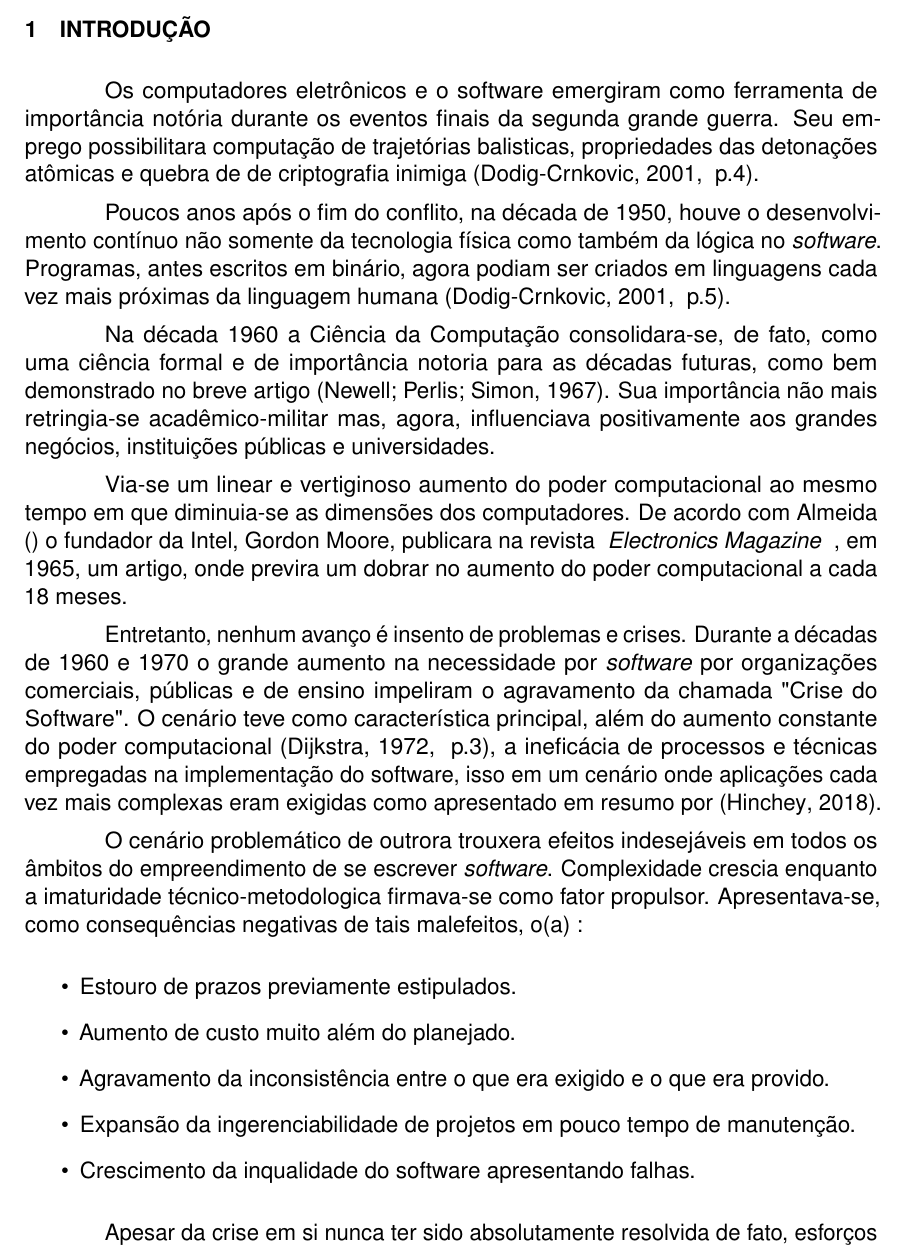
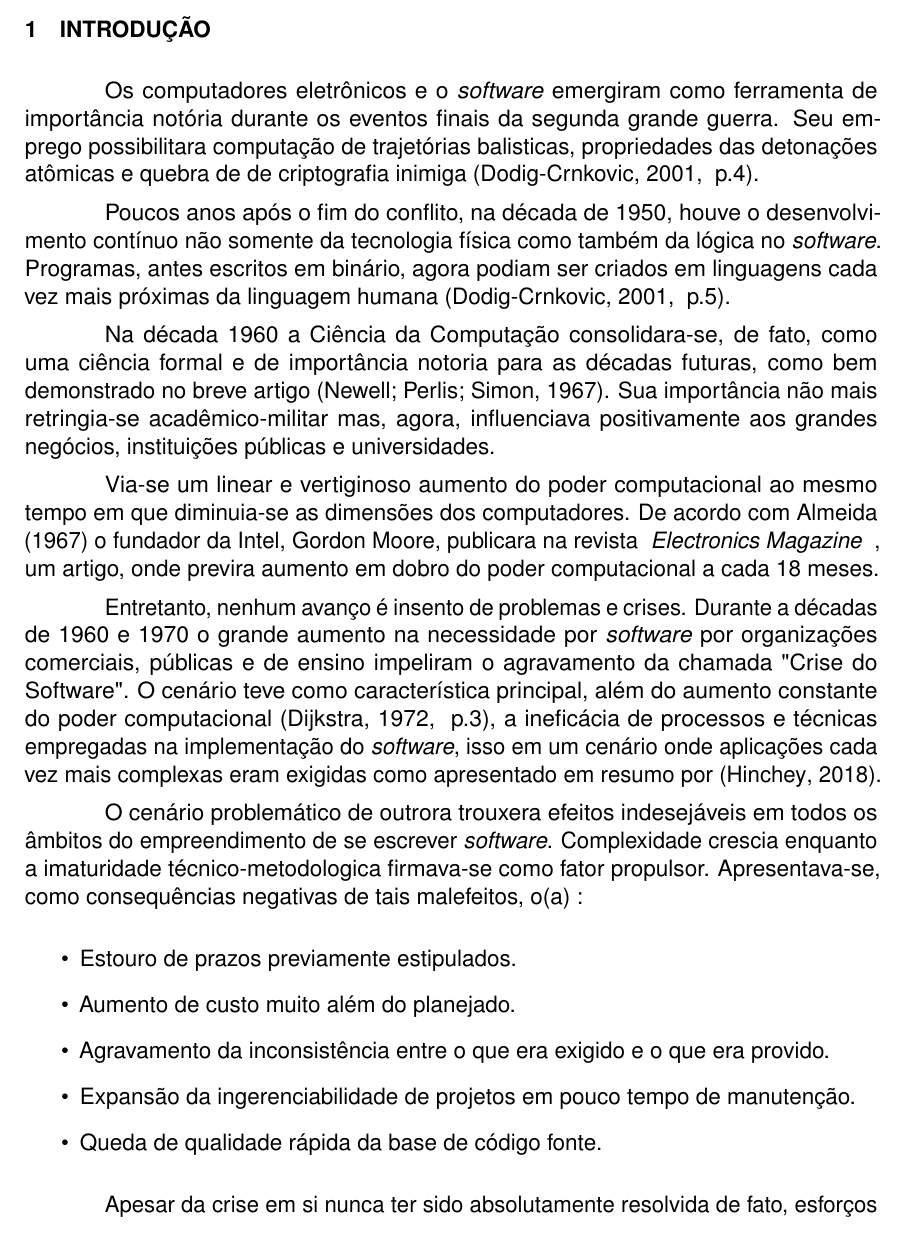
Before and after one commit to LPLA-br/TrabalhoConclusaoCurso, a LaTeX thesis (Principal.tex, which reads textuais/capitulo_1/Introducao.tex): part of page 15 of 25, cut so that both start at the same text. Compiled offline with pdfLaTeX.

Commit message:
Corrige italicizacao de palavras estrangeiras.   Corrige referencia Almeida sem data determinada.   Tenta obter acesso, sem sucesso, a pesquisas sobre   a crise do sofware.

```diff
--- a/textuais/capitulo_1/Introducao.tex
+++ b/textuais/capitulo_1/Introducao.tex
@@ -17,7 +17,7 @@
     % introdução - parágrafos - novo planejamento
 
     % I. Software no início da computação
-    Os computadores eletrônicos e o software emergiram como ferramenta de importância
+    Os computadores eletrônicos e o \textit{software} emergiram como ferramenta de importância
     notória durante os eventos finais da segunda grande guerra. Seu emprego possibilitara
     computação de trajetórias balisticas, propriedades das detonações atômicas e quebra de
     de criptografia inimiga \cite[~p.4]{dodig2001history}.
@@ -35,15 +35,16 @@
     Via-se um linear e vertiginoso aumento do poder computacional ao mesmo tempo em
     que diminuia-se as dimensões dos computadores. De acordo com \citeonline{almeidaevoluccao}
     o fundador da Intel, Gordon Moore, publicara na revista \textit{ Electronics Magazine }
-    , em 1965, um artigo, onde previra um dobrar no aumento do poder computacional a cada 18 meses.
+    , um artigo, onde previra aumento em dobro do poder computacional a cada 18 meses.
 
     % II. Software, complexidade crescente das soluções
-    Entretanto, nenhum avanço é insento de problemas e crises. Durante a décadas de 1960 e 1970 o grande aumento
-    na necessidade por \textit{software} por organizações comerciais, públicas e de ensino
-    impeliram o agravamento da chamada "Crise do Software". O cenário teve como característica
-    principal, além do aumento constante do poder computacional \cite[~p.3]{dijkstra1972humble},
-    a ineficácia de processos e técnicas empregadas na implementação do software, isso em um cenário
-    onde aplicações cada vez mais complexas eram exigidas como apresentado em resumo por
+    Entretanto, nenhum avanço é insento de problemas e crises. Durante a décadas de 1960 e
+    1970 o grande aumento na necessidade por \textit{software} por organizações comerciais,
+    públicas e de ensino impeliram o agravamento da chamada "Crise do Software".
+    O cenário teve como característica principal, além do aumento constante do poder
+    computacional \cite[~p.3]{dijkstra1972humble}, a ineficácia de processos e técnicas
+    empregadas na implementação do \textit{software}, isso em um cenário onde aplicações cada vez
+    mais complexas eram exigidas como apresentado em resumo por
     \cite{softwareCrisis2}.
 
     % TENTAR ACESSAR LOGADO NA EDUROAM DO IFRN PARA PRODUÇÃO DO TEXTO
@@ -61,7 +62,7 @@
       \item{ Aumento de custo muito além do planejado. }
       \item{ Agravamento da inconsistência entre o que era exigido e o que era provido. }
       \item{ Expansão da ingerenciabilidade de projetos em pouco tempo de manutenção. }
-      \item{ Crescimento da inqualidade do software apresentando falhas. }
+      \item{ Queda de qualidade rápida da base de código fonte. }
     \end{itemize}
 
     % IV. Mitigação da crise e progresso até os dias atuais.
```
Also changed, not shown: pensando.txt (+25 -8 lines), pos-textuais/Referencias.bib (+3 -1 lines), 5 other files.
